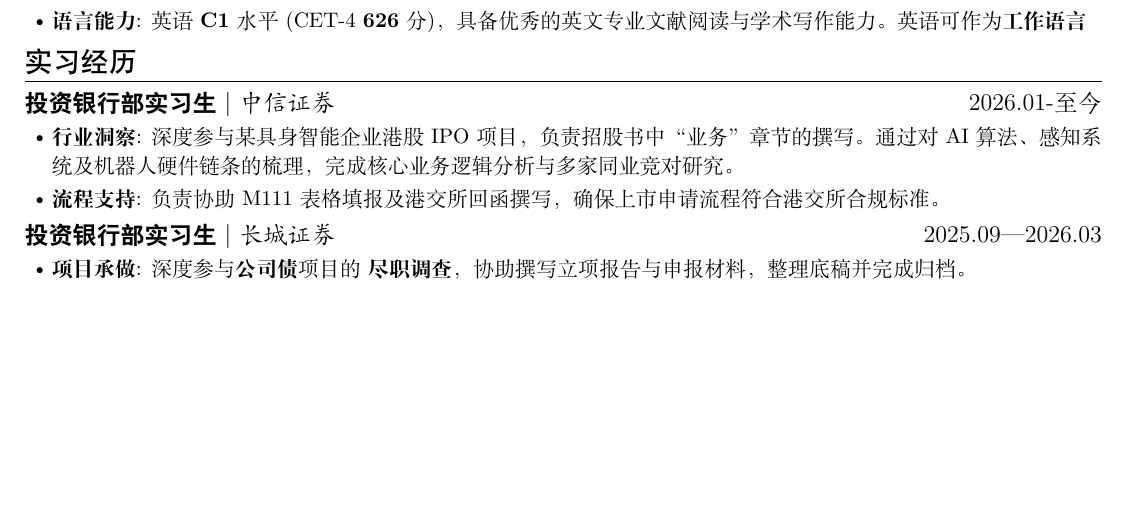
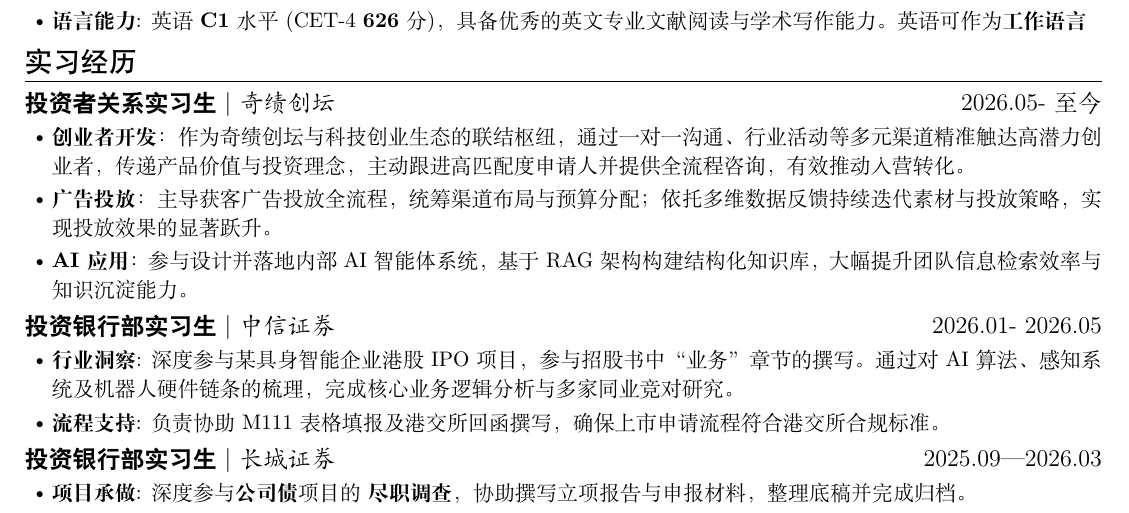
Before and after one commit to MochiaoChen/resume, a LaTeX CV (2026spring.tex): part of the page before the commit and part of page 1 of 2 after it, cut so that both start at the same text, the shorter picture padded with empty space. Compiled offline with XeLaTeX.

Commit message:
add summer

```diff
--- a/2026spring.tex
+++ b/2026spring.tex
@@ -31,13 +31,23 @@
 
 \section{实习经历}
 
+\ResumeItem{\textbf{投资者关系实习生}}
+[奇绩创坛]
+[2026.05- 至今]
+
+\begin{itemize}
+  \item \textbf{创业者开发}：作为奇绩创坛与科技创业生态的联结枢纽，通过一对一沟通、行业活动等多元渠道精准触达高潜力创业者，传递产品价值与投资理念，主动跟进高匹配度申请人并提供全流程咨询，有效推动入营转化。
+  \item \textbf{广告投放}：主导获客广告投放全流程，统筹渠道布局与预算分配；依托多维数据反馈持续迭代素材与投放策略，实现投放效果的显著跃升。
+  \item \textbf{AI 应用}：参与设计并落地内部 AI 智能体系统，基于 RAG 架构构建结构化知识库，大幅提升团队信息检索效率与知识沉淀能力。
+\end{itemize}
+
 \ResumeItem{\textbf{投资银行部实习生}}
 [中信证券]
-[2026.01-至今]
+[2026.01- 2026.05]
 
 \begin{itemize}
 
-\item \textbf{行业洞察}: 深度参与某具身智能企业港股 IPO 项目，负责招股书中“业务”章节的撰写。通过对 AI 算法、感知系统及机器人硬件链条的梳理，完成核心业务逻辑分析与多家同业竞对研究。
+\item \textbf{行业洞察}: 深度参与某具身智能企业港股 IPO 项目，参与招股书中“业务”章节的撰写。通过对 AI 算法、感知系统及机器人硬件链条的梳理，完成核心业务逻辑分析与多家同业竞对研究。
 \item \textbf{流程支持}: 负责协助 M111 表格填报及港交所回函撰写，确保上市申请流程符合港交所合规标准。
 
 \end{itemize}
```
Also changed, not shown: laijin/laijin.tex (+4 -4 lines).
